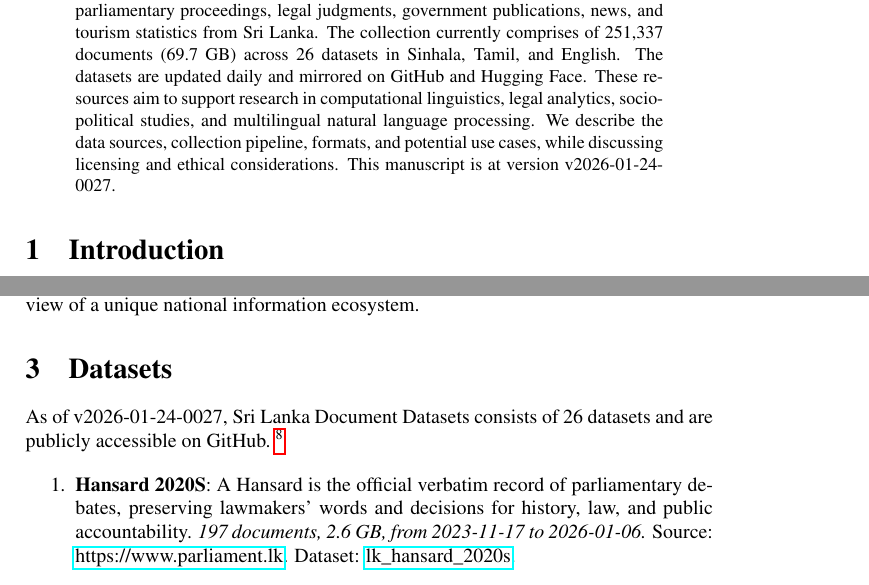
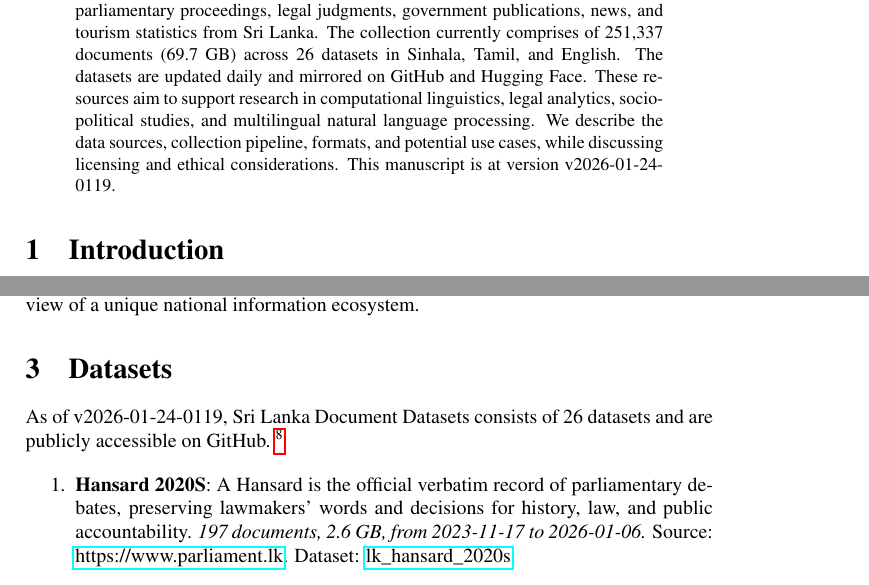
Before and after one commit to nuuuwan/lk_datasets, a LaTeX paper (latex/lk_datasets.tex): two parts of pages 1 and 2 of 7, joined at a grey line, cut so that both start at the same text. Compiled offline with pdfLaTeX; a LaTeX package or settings file that is missing is left out.

Commit message:
🤖 [build.yml] 2026-01-23-1949

```diff
--- a/latex/lk_datasets.tex
+++ b/latex/lk_datasets.tex
@@ -16,7 +16,7 @@
 \normalsize%
 \maketitle%
 \begin{abstract}%
-We present a collection of open, machine-readable document datasets covering parliamentary proceedings, legal judgments, government publications, news, and tourism statistics from Sri Lanka. The collection currently comprises of  251,337  documents (69.7 GB) across 26  datasets in Sinhala, Tamil, and English. The datasets are updated daily and mirrored on GitHub and Hugging Face. These resources aim to support research in computational linguistics, legal analytics, socio-political studies, and multilingual natural language processing. We describe the data sources, collection pipeline, formats, and potential use cases, while discussing licensing and ethical considerations. This manuscript is at version v2026-01-24-0027.%
+We present a collection of open, machine-readable document datasets covering parliamentary proceedings, legal judgments, government publications, news, and tourism statistics from Sri Lanka. The collection currently comprises of  251,337  documents (69.7 GB) across 26  datasets in Sinhala, Tamil, and English. The datasets are updated daily and mirrored on GitHub and Hugging Face. These resources aim to support research in computational linguistics, legal analytics, socio-political studies, and multilingual natural language processing. We describe the data sources, collection pipeline, formats, and potential use cases, while discussing licensing and ethical considerations. This manuscript is at version v2026-01-24-0119.%
 
 %
 \end{abstract}%
@@ -86,7 +86,7 @@ The Sri Lanka Document Datasets aim to fill this gap by aggregating diverse sour
 %
 \section{Datasets}%
 \label{sec:Datasets}%
-As of v2026-01-24-0027, Sri Lanka Document Datasets
+As of v2026-01-24-0119, Sri Lanka Document Datasets
   consists of 26 datasets
  and are publicly accessible on GitHub.%
 ~%
```
Also changed, not shown: README.md, latex/lk_datasets.pdf.
